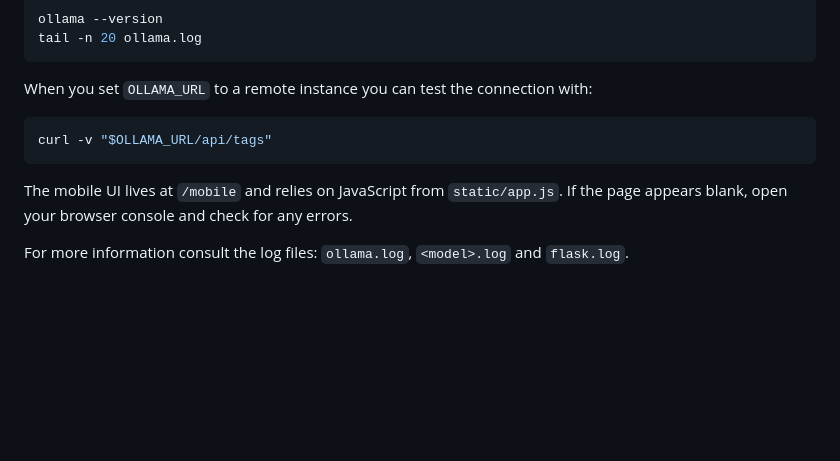
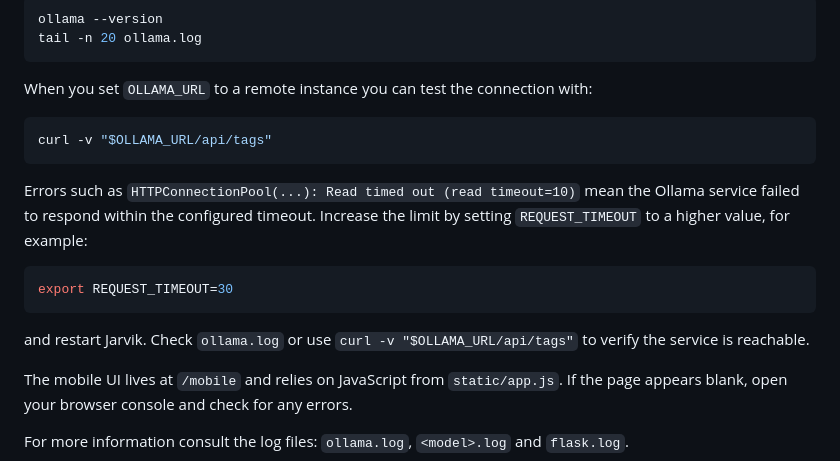
Before and after one commit to Smukanec/Jarvik_W, a Markdown page: README.md, the part around the change. Drawn GitHub-style; blank space fills up the shorter version.

Commit message:
docs: clarify read timeout troubleshooting

````diff
--- a/README.md
+++ b/README.md
@@ -589,6 +589,18 @@ connection with:
 curl -v "$OLLAMA_URL/api/tags"
 ```
 
+Errors such as `HTTPConnectionPool(...): Read timed out (read timeout=10)`
+mean the Ollama service failed to respond within the configured timeout.
+Increase the limit by setting `REQUEST_TIMEOUT` to a higher value, for
+example:
+
+```bash
+export REQUEST_TIMEOUT=30
+```
+
+and restart Jarvik. Check `ollama.log` or use `curl -v
+"$OLLAMA_URL/api/tags"` to verify the service is reachable.
+
 The mobile UI lives at `/mobile` and relies on JavaScript from
 `static/app.js`. If the page appears blank, open your browser console and
 check for any errors.
````
